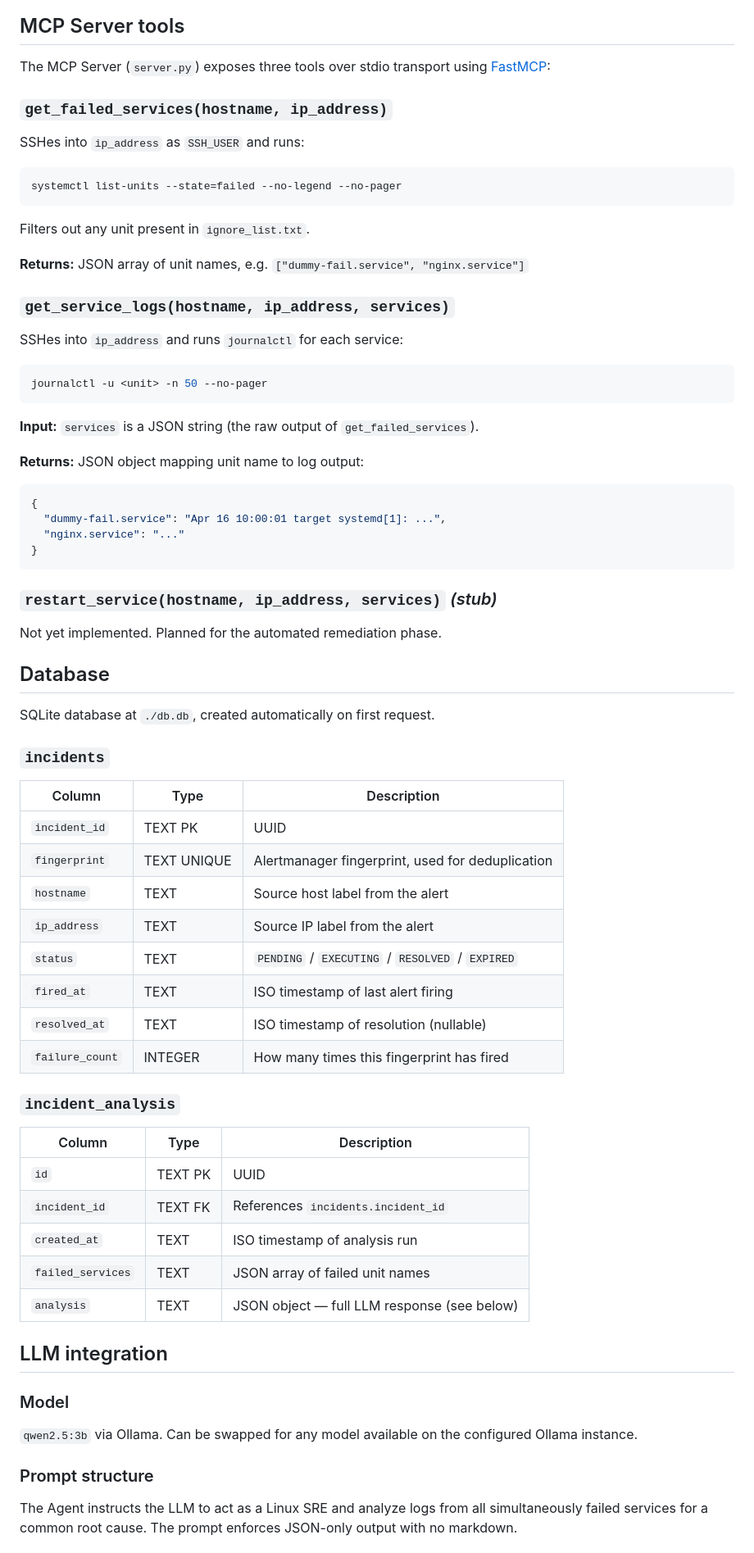
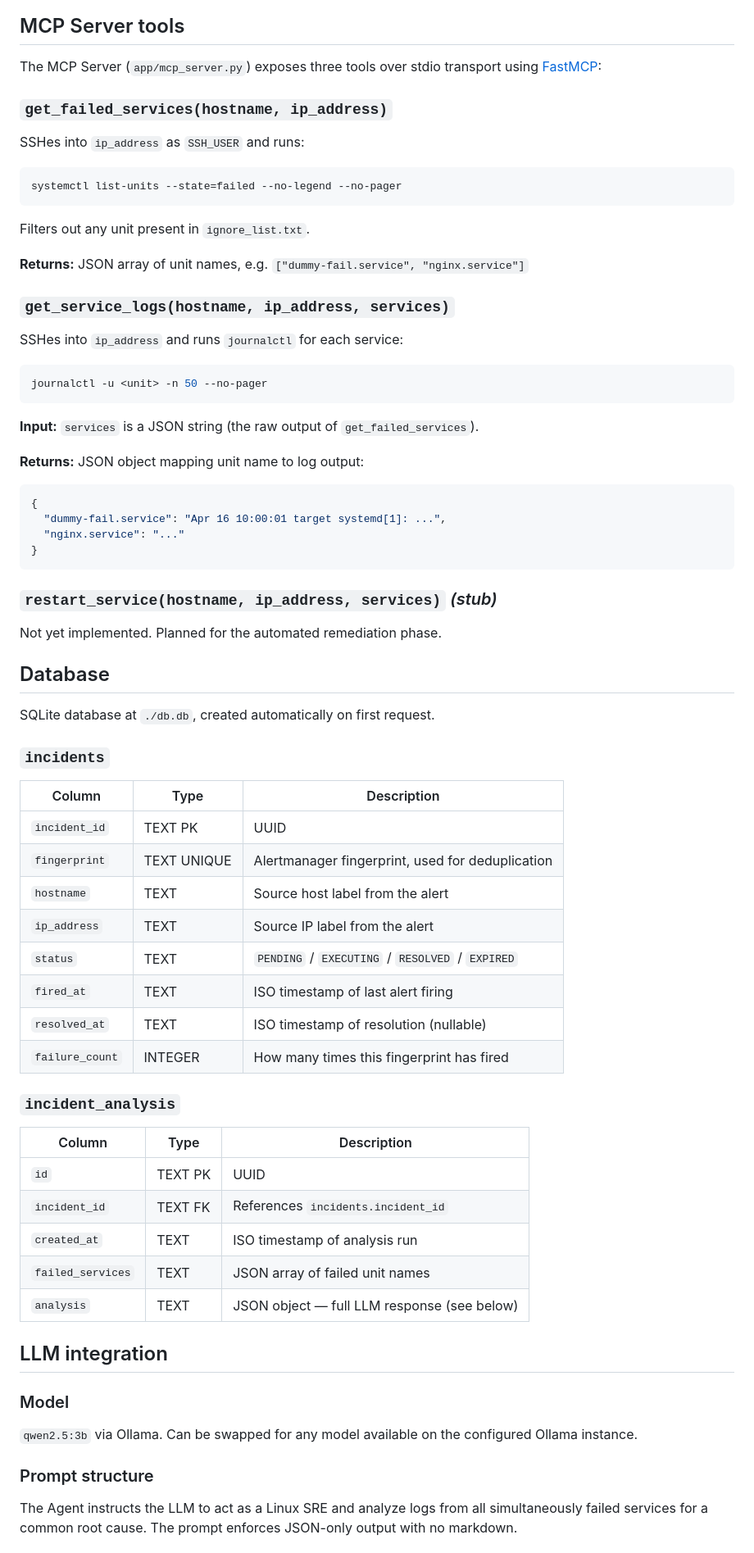
Before and after one commit to tonytech83/llm-init-trblsh, a Markdown page: vagrant/trblsh/README.md, the part around one of its changes. Shown at 82% size. GitHub-like rendering.

````diff
--- a/vagrant/trblsh/README.md
+++ b/vagrant/trblsh/README.md
@@ -140,19 +182,24 @@ Incident detail. Shows the latest LLM analysis prominently, with previous analys
 
 ## MCP Server tools
 
-The MCP Server (`server.py`) exposes three tools over stdio transport using [FastMCP](https://github.com/jlowin/fastmcp):
+The MCP Server (`app/mcp_server.py`) exposes three tools over stdio transport using [FastMCP](https://github.com/jlowin/fastmcp):
 
 ### `get_failed_services(hostname, ip_address)`
+
 SSHes into `ip_address` as `SSH_USER` and runs:
+
 ```bash
 systemctl list-units --state=failed --no-legend --no-pager
 ```
+
 Filters out any unit present in `ignore_list.txt`.
 
 **Returns:** JSON array of unit names, e.g. `["dummy-fail.service", "nginx.service"]`
 
 ### `get_service_logs(hostname, ip_address, services)`
+
 SSHes into `ip_address` and runs `journalctl` for each service:
+
 ```bash
 journalctl -u <unit> -n 50 --no-pager
 ```
@@ -160,6 +207,7 @@ journalctl -u <unit> -n 50 --no-pager
 **Input:** `services` is a JSON string (the raw output of `get_failed_services`).
 
 **Returns:** JSON object mapping unit name to log output:
+
 ```json
 {
   "dummy-fail.service": "Apr 16 10:00:01 target systemd[1]: ...",
@@ -167,7 +215,8 @@ journalctl -u <unit> -n 50 --no-pager
 }
 ```
 
-### `restart_service(hostname, ip_address, services)` *(stub)*
+### `restart_service(hostname, ip_address, services)` _(stub)_
+
 Not yet implemented. Planned for the automated remediation phase.
 
 ## Database
@@ -176,33 +225,35 @@ SQLite database at `./db.db`, created automatically on first request.
 
 ### `incidents`
 
-| Column | Type | Description |
-|--------|------|-------------|
-| `incident_id` | TEXT PK | UUID |
-| `fingerprint` | TEXT UNIQUE | Alertmanager fingerprint, used for deduplication |
-| `hostname` | TEXT | Source host label from the alert |
-| `ip_address` | TEXT | Source IP label from the alert |
-| `status` | TEXT | `PENDING` / `EXECUTING` / `RESOLVED` / `EXPIRED` |
-| `fired_at` | TEXT | ISO timestamp of last alert firing |
-| `resolved_at` | TEXT | ISO timestamp of resolution (nullable) |
-| `failure_count` | INTEGER | How many times this fingerprint has fired |
+| Column          | Type        | Description                                      |
+| --------------- | ----------- | ------------------------------------------------ |
+| `incident_id`   | TEXT PK     | UUID                                             |
+| `fingerprint`   | TEXT UNIQUE | Alertmanager fingerprint, used for deduplication |
+| `hostname`      | TEXT        | Source host label from the alert                 |
+| `ip_address`    | TEXT        | Source IP label from the alert                   |
+| `status`        | TEXT        | `PENDING` / `EXECUTING` / `RESOLVED` / `EXPIRED` |
+| `fired_at`      | TEXT        | ISO timestamp of last alert firing               |
+| `resolved_at`   | TEXT        | ISO timestamp of resolution (nullable)           |
+| `failure_count` | INTEGER     | How many times this fingerprint has fired        |
 
 ### `incident_analysis`
 
-| Column | Type | Description |
-|--------|------|-------------|
-| `id` | TEXT PK | UUID |
-| `incident_id` | TEXT FK | References `incidents.incident_id` |
-| `created_at` | TEXT | ISO timestamp of analysis run |
-| `failed_services` | TEXT | JSON array of failed unit names |
-| `analysis` | TEXT | JSON object — full LLM response (see below) |
+| Column            | Type    | Description                                 |
+| ----------------- | ------- | ------------------------------------------- |
+| `id`              | TEXT PK | UUID                                        |
+| `incident_id`     | TEXT FK | References `incidents.incident_id`          |
+| `created_at`      | TEXT    | ISO timestamp of analysis run               |
+| `failed_services` | TEXT    | JSON array of failed unit names             |
+| `analysis`        | TEXT    | JSON object — full LLM response (see below) |
 
 ## LLM integration
 
 ### Model
+
 `qwen2.5:3b` via Ollama. Can be swapped for any model available on the configured Ollama instance.
 
 ### Prompt structure
+
 The Agent instructs the LLM to act as a Linux SRE and analyze logs from all simultaneously failed services for a common root cause. The prompt enforces JSON-only output with no markdown.
 
 ### Expected output schema
````
Also changed, not shown: other parts of vagrant/trblsh/README.md (+83 -39 lines), README.md (+41 -31 lines).
